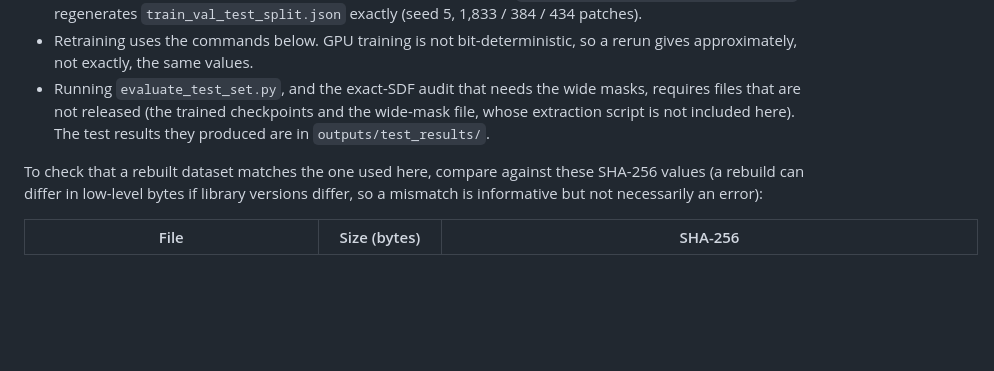
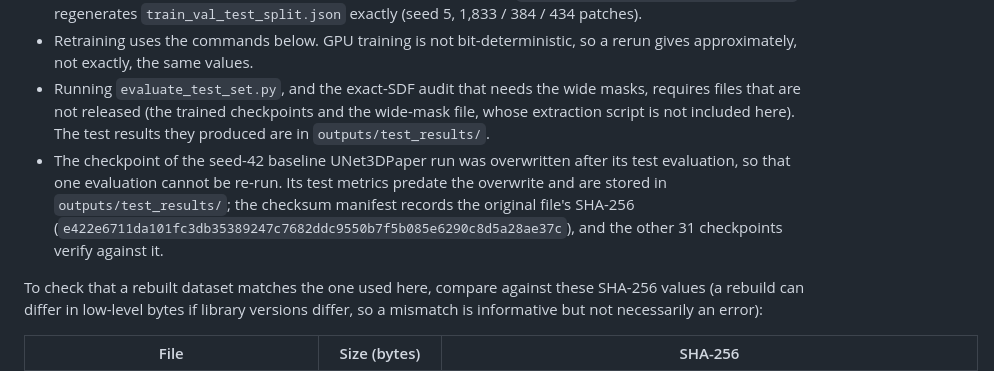
Before and after one commit to furycurry/lidc-3d-nodule-benchmark, a Markdown page: README.md, the part around the change. Rendered like a GitHub page; blank space fills up the shorter version.

Commit message:
Document seed-42 baseline checkpoint overwrite

```diff
--- a/README.md
+++ b/README.md
@@ -135,6 +135,7 @@ Full details are in [`docs/methodology.md`](docs/methodology.md).
 - The patient-disjoint split is reproducible: with the patch file below, `data_prep/patient_split.py --verify` regenerates `train_val_test_split.json` exactly (seed 5, 1,833 / 384 / 434 patches).
 - Retraining uses the commands below. GPU training is not bit-deterministic, so a rerun gives approximately, not exactly, the same values.
 - Running `evaluate_test_set.py`, and the exact-SDF audit that needs the wide masks, requires files that are not released (the trained checkpoints and the wide-mask file, whose extraction script is not included here). The test results they produced are in `outputs/test_results/`.
+- The checkpoint of the seed-42 baseline UNet3DPaper run was overwritten after its test evaluation, so that one evaluation cannot be re-run. Its test metrics predate the overwrite and are stored in `outputs/test_results/`; the checksum manifest records the original file's SHA-256 (`e422e6711da101fc3db35389247c7682ddc9550b7f5b085e6290c8d5a28ae37c`), and the other 31 checkpoints verify against it.
 
 To check that a rebuilt dataset matches the one used here, compare against these SHA-256 values (a rebuild can differ in low-level bytes if library versions differ, so a mismatch is informative but not necessarily an error):
 
```
Also changed, not shown: docs/methodology.md (+1 -1 lines).
